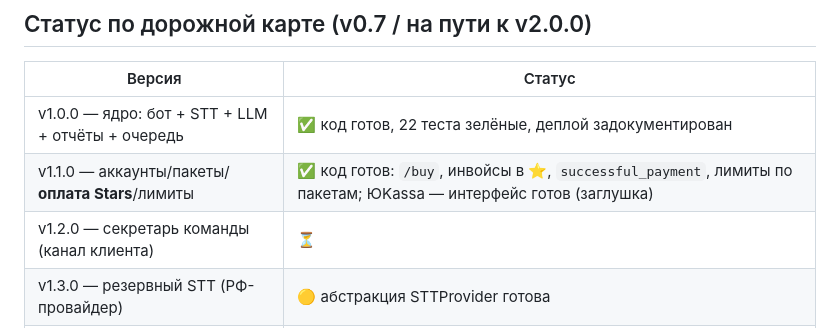
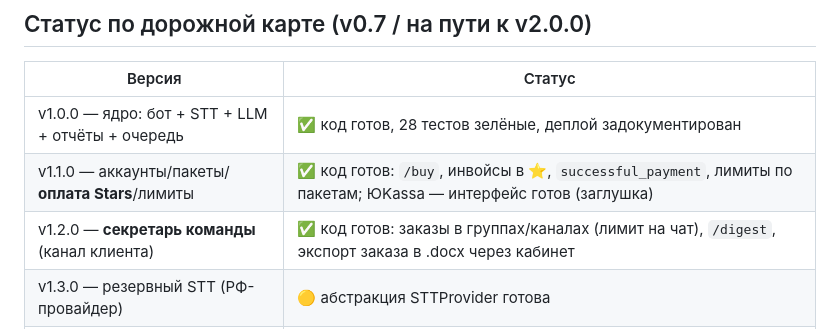
Before and after one commit to Chegolin123/meeting-secretary-bot, a Markdown page: README.md, the part around the change. Drawn GitHub-style.

Commit message:
README: статус v1.2.0

```diff
--- a/README.md
+++ b/README.md
@@ -14,9 +14,9 @@ Telegram-бот: присылаешь аудио/видео созвона —
 
 | Версия | Статус |
 |---|---|
-| v1.0.0 — ядро: бот + STT + LLM + отчёты + очередь | ✅ код готов, 22 теста зелёные, деплой задокументирован |
+| v1.0.0 — ядро: бот + STT + LLM + отчёты + очередь | ✅ код готов, 28 тестов зелёные, деплой задокументирован |
 | v1.1.0 — аккаунты/пакеты/**оплата Stars**/лимиты | ✅ код готов: `/buy`, инвойсы в ⭐, `successful_payment`, лимиты по пакетам; ЮKassa — интерфейс готов (заглушка) |
-| v1.2.0 — секретарь команды (канал клиента) | ⏳ |
+| v1.2.0 — **секретарь команды** (канал клиента) | ✅ код готов: заказы в группах/каналах (лимит на чат), `/digest`, экспорт заказа в .docx через кабинет |
 | v1.3.0 — резервный STT (РФ-провайдер) | 🟡 абстракция STTProvider готова |
 | v2.0.0 — платформа: self-service + кабинет | 🟡 кабинет-фундамент в `web/` + API `/api/orders` |
 
```
